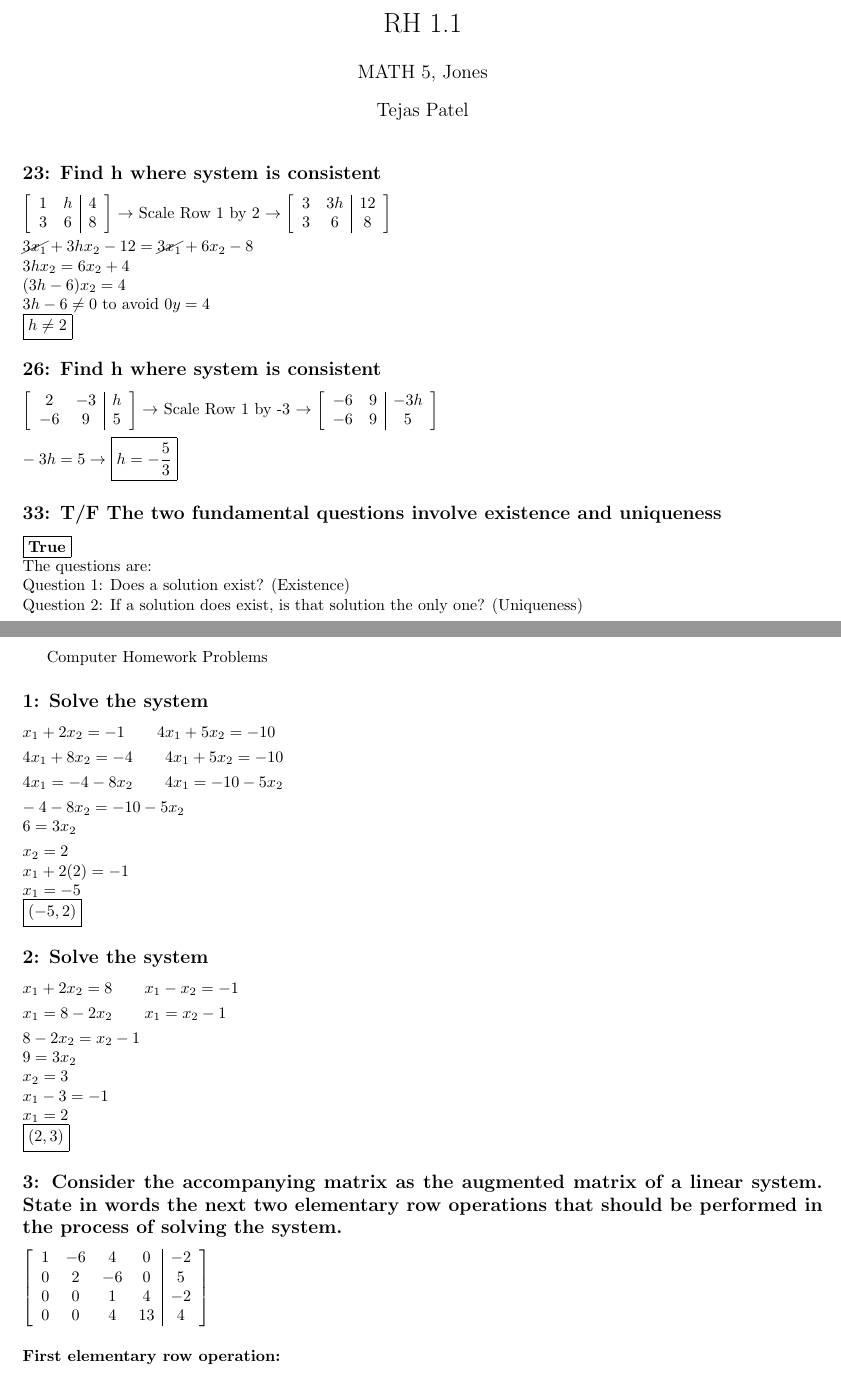
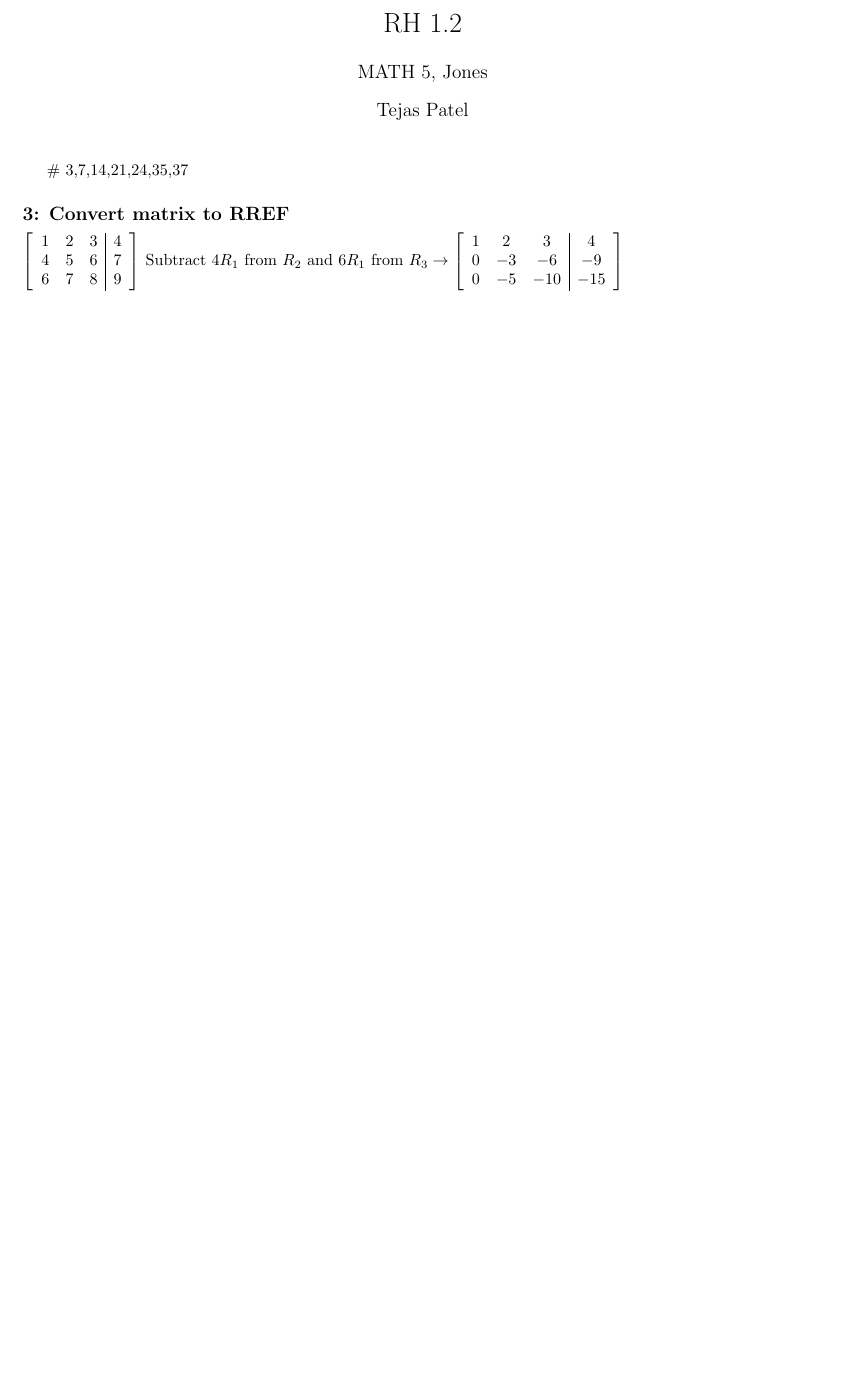
Before and after one commit to tpate0562/Math-5-Homework, a LaTeX problem sheet (MATH 5 Homework 1.2/RH 1.2.tex): two parts of pages 1 and 2 of 4 before the commit and part of the page after it, the two joined at a grey line, cut so that both start at the same text, the shorter picture padded with empty space. The pictures show the PDF file MATH 5 Homework 1.2/RH 1.2.pdf that the author committed with the source.

Commit message:
Push new files

```diff
--- a/MATH 5 Homework 1.2/RH 1.2.tex
+++ b/MATH 5 Homework 1.2/RH 1.2.tex
@@ -26,0 +28,23 @@
+\subsection*{3: Convert matrix to RREF}
+$
+\left[\begin{array}{ccc|c}
+    1 & 2 & 3 & 4 \\
+    4 & 5 & 6 & 7 \\
+    6 & 7 & 8 & 9
+\end{array}\right]
+$ Subtract $4R_1$ from $R_2$ and $6R_1$ from $R_3 \rightarrow
+\left[\begin{array}{ccc|c}
+    1 & 2 & 3 & 4 \\
+    0 & -3 & -6 & -9 \\
+    0 & -5 & -10 & -15
+\end{array}\right]
+$\\[0.1in]Scale $R_2$ by $-\frac{1}{3}$ and $R_3$ by $-\frac{1}{5} \rightarrow
+\left[\begin{array}{ccc|c}
+    1 & 2 & 3 & 4 \\
+    0 & 1 & 2 & 3 \\
+    0 & 1 & 2 & 3
+\end{array}\right]$ \\[0.1in] Subtract $R_2$ from $R_3 \rightarrow
+\left[\begin{array}{ccc|c}
+    1 & 2 & 3 & 4 \\
+    0 & 1 & 2 & 3 \\
+    0 & 0 & 0 & 0
@@ -28,35 +60,7 @@
 
 
 
-\subsection*{23: Find h where system is consistent}
-$\left[\begin{array}{cc|c}
-1 & h & 4 \\
-3 & 6 & 8
-\end{array}\right]
-\rightarrow$ Scale Row 1 by 2 $\rightarrow
-\left[\begin{array}{cc|c}
-3 & 3h & 12 \\
-3 & 6 & 8
-\end{array}\right] \\[0.05in]
-\cancel{3x_1}+3hx_2-12=\cancel{3x_1}+6x_2-8\\
-3hx_2=6x_2+4 \\ (3h-6)x_2=4 \\ 3h-6 \neq 0\text{ to avoid } 0y=4$ \\ \boxed{h \neq 2}
 
-\subsection*{26: Find h where system is consistent}
-$ \left[\begin{array}{cc|c}
-2 & -3 & h \\
--6 & 9 & 5
-\end{array}\right]
-\rightarrow$ Scale Row 1 by -3
-$\rightarrow \left[\begin{array}{cc|c}
--6 & 9 & -3h \\
--6 & 9 & 5
-\end{array}\right] \\[0.05in]
--3h=5 \rightarrow$ \boxed{h = -\frac{5}{3}}
 
-\subsection*{33: T/F The two fundamental questions involve existence and uniqueness}
-\boxed{$\textbf{True}$}\\The questions are:\\
-Question 1: Does a solution exist? (Existence)\\Question 2: If a solution does exist, is that solution the only one? (Uniqueness)\\
 
-\pagebreak
 
-Computer Homework Problems
@@ -63,46 +72 @@ Computer Homework Problems
 
-\subsection*{1: Solve the system}
-$
-x_1+2x_2=-1 \qquad 4x_1+5x_2=-10\\ [0.05in]
-4x_1+8x_2=-4 \qquad 4x_1+5x_2=-10\\ [0.05in]
-4x_1=-4-8x_2 \qquad 4x_1=-10-5x_2\\ [0.05in]
--4-8x_2=-10-5x_2\\
-6=3x_2\\[0.05in]
-x_2 = 2\\
-x_1+2(2)=-1\\
-x_1=-5\\
-\boxed{(-5,2)}
-$
-\subsection*{2: Solve the system}
-$
-x_1+2x_2=8 \qquad x_1-x_2 = -1\\[0.05in]
-x_1=8-2x_2 \qquad x_1 =x_2-1\\[0.05in]
-8-2x_2=x_2-1\\
-9=3x_2\\
-x_2 = 3\\
-x_1-3=-1\\
-x_1 = 2\\
-\boxed{(2,3)}
-$
-\subsection*{3: Consider the accompanying matrix as the augmented matrix of a linear system. State in words the next two elementary row operations that should be performed in the process of solving the system.}
-$\left[\begin{array}{cccc|c}
-1 & -6 & 4 & 0 & -2 \\
-0 & 2 & -6 & 0 & 5 \\
-0 & 0 & 1 & 4 & -2 \\
-0 & 0 & 4 & 13 & 4
-\end{array}\right]
-$
-\subsubsection*{First elementary row operation:}
-Replace row 4 by its sum with -4 times row 3.\\ Resultant array: \\
-$\left[\begin{array}{cccc|c}
-1 & -6 & 4 & 0 & -2 \\
-0 & 2 & -6 & 0 & 5 \\
-0 & 0 & 1 & 4 & -2 \\
-0 & 0 & 0 & -3 & 12
-\end{array}\right]
-$
-\subsubsection*{Second elementary row operation:}
-Scale row 4 by $-\frac{1}{3}$
-\\ Resultant array: \\
-$\left[\begin{array}{cccc|c}
-1 & -6 & 4 & 0 & -2 \\
@@ -120,20 +72,0 @@ $\left[\begin{array}{ccc|c}
-1 & 6 & 3 & -5
-\end{array}\right]
-$\\
-\boxed{$Solution set is empty. In the first row $ 0 \neq 2}
-\subsection*{5: Solve the system}
-$\left[\begin{array}{ccc|c}
-1 & 0 & -3 & 13 \\
-2 & 4 & 7 & 7 \\
-0 & 2 & 3 & 1
-\end{array}\right] \\[0.1in]$ Add row 3 to row 1
-$\rightarrow \left[\begin{array}{ccc|c}
-1 & 2 & 0 & 14 \\
-2 & 4 & 7 & 7 \\
-0 & 2 & 3 & 1
-\end{array}\right] \\[0.1in]
-$Scale row 1 by 2
-$\rightarrow \left[\begin{array}{ccc|c}
-2 & 4 & 0 & 28 \\
-2 & 4 & 7 & 7 \\
-0 & 2 & 3 & 1
@@ -145,9 +72,0 @@ $\rightarrow \left[\begin{array}{ccc|c}
-2 & 4 & 7 & 7 \\
-0 & 2 & 3 & 1
-\end{array}\right] \\[0.1in]
-$
-Scale row 1 by $-\frac{1}{7}$
-$\rightarrow \left[\begin{array}{ccc|c}
-0 & 0 & 1 & -3 \\
-2 & 4 & 7 & 7 \\
-0 & 2 & 3 & 1
@@ -163 +72,0 @@ $
-Scale row 3 by $\frac{1}{2}$
@@ -174,16 +73 @@ $\rightarrow \left[\begin{array}{ccc|c}
-\end{array}\right] \\
-$
-\textbf{Solution: } \boxed{(4, 5, -3)}
 
-\subsection*{6: Determine if the system is consistent}
-$\left[\begin{array}{cccc|c}
-2 & 0 & 6 & 0 & 10 \\
-0 & 1 & 0 & -2 & 2 \\
-0 & -2 & 6 & 2 & 3 \\
-6 & 0 & 0 & 7 & -4 \\
-\end{array}\right] \\[0.05in]
-$
-\boxed{$The system is consistent as there is a relation between every variable without any duplicate relations$}
-\pagebreak
-\subsection*{7: Determine the h values for which the system is consistent}
-$\left[\begin{array}{cc|c} 1 & h & 3 \\4 & 20 & 9 \end{array}\right] \rightarrow
@@ -195,3 +74,0 @@ $x_1+ 4x_2=f\\cx_1+dx_2=g$\\[0.05in]
-$\left[\begin{array}{cc|c}
-    1 & 4 & f \\
-    c & d & g
@@ -202,9 +75 @@ $\left[\begin{array}{cc|c}
-    0 & d-4c & g-cf
-    \end{array}\right]
-$ shows that $d-4c \neq 0$ since $f$ and $g$ are arbitrary, otherwise the second row would imply $0=b$ where $b$ is nonzero. Therefore, $d \neq 4c$
 
-\subsection*{9: Find the elementary row operation that transforms the first matrix into the second, and then find the reverse row operation that transforms the second matrix into the first.}
-$\left[\begin{array}{ccc|c}
-1 & -3 & 2 & 0 \\
-3 & -2 & 2 & -5 \\
-0 & 3 & -2 & 8
```
Also changed, not shown: MATH 5 Homework 1.2/RH 1.2.pdf, MATH 5 Homework 1.2/RH 1.2.tex (71 more changed lines), 5 other files.
